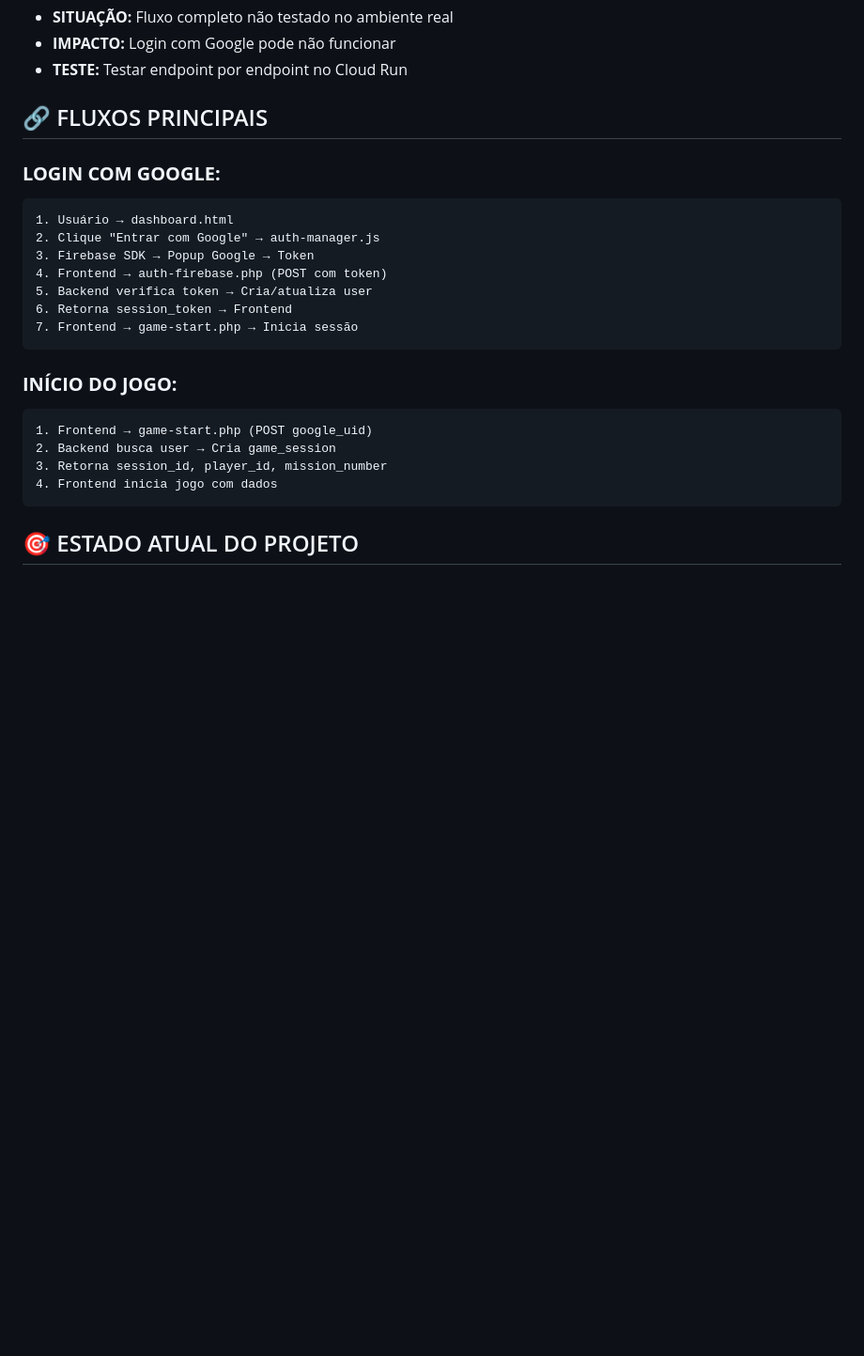
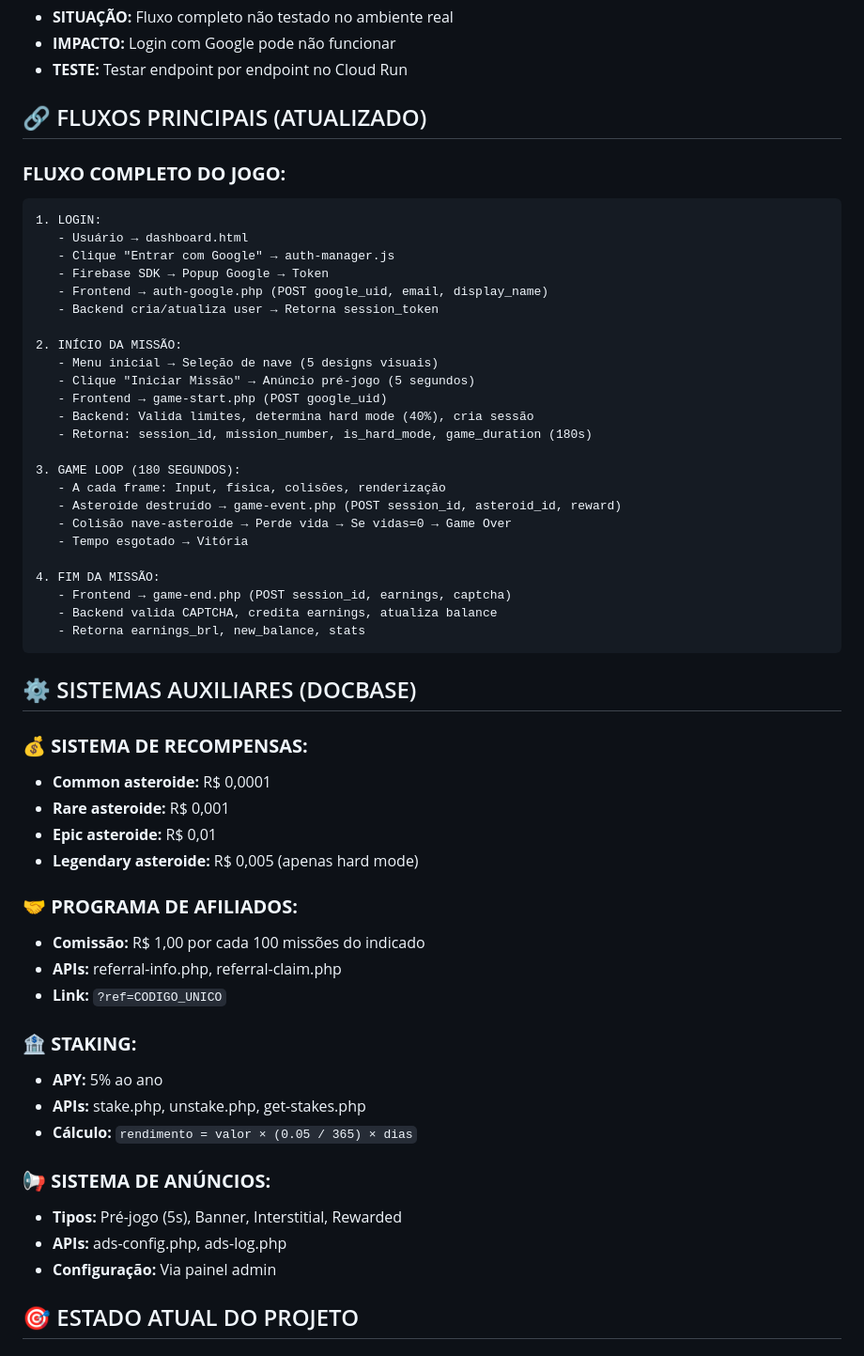
Before and after one commit to originslone-sys/crypto-asteroid-rush, a Markdown page: DOCUMENTACAO.md, the part around one of its changes. Shown at 94% size. Rendered like a GitHub page; blank space fills up the shorter version.

````diff
--- a/DOCUMENTACAO.md
+++ b/DOCUMENTACAO.md
@@ -172,26 +204,58 @@ crypto-asteroid-rush/
 - **IMPACTO:** Login com Google pode não funcionar
 - **TESTE:** Testar endpoint por endpoint no Cloud Run
 
-## 🔗 FLUXOS PRINCIPAIS
+## 🔗 FLUXOS PRINCIPAIS (ATUALIZADO)
 
-### **LOGIN COM GOOGLE:**
+### **FLUXO COMPLETO DO JOGO:**
 ```
-1. Usuário → dashboard.html
-2. Clique "Entrar com Google" → auth-manager.js
-3. Firebase SDK → Popup Google → Token
-4. Frontend → auth-firebase.php (POST com token)
-5. Backend verifica token → Cria/atualiza user
-6. Retorna session_token → Frontend
-7. Frontend → game-start.php → Inicia sessão
+1. LOGIN:
+   - Usuário → dashboard.html
+   - Clique "Entrar com Google" → auth-manager.js
+   - Firebase SDK → Popup Google → Token
+   - Frontend → auth-google.php (POST google_uid, email, display_name)
+   - Backend cria/atualiza user → Retorna session_token
+
+2. INÍCIO DA MISSÃO:
+   - Menu inicial → Seleção de nave (5 designs visuais)
+   - Clique "Iniciar Missão" → Anúncio pré-jogo (5 segundos)
+   - Frontend → game-start.php (POST google_uid)
+   - Backend: Valida limites, determina hard mode (40%), cria sessão
+   - Retorna: session_id, mission_number, is_hard_mode, game_duration (180s)
+
+3. GAME LOOP (180 SEGUNDOS):
+   - A cada frame: Input, física, colisões, renderização
+   - Asteroide destruído → game-event.php (POST session_id, asteroid_id, reward)
+   - Colisão nave-asteroide → Perde vida → Se vidas=0 → Game Over
+   - Tempo esgotado → Vitória
+
+4. FIM DA MISSÃO:
+   - Frontend → game-end.php (POST session_id, earnings, captcha)
+   - Backend valida CAPTCHA, credita earnings, atualiza balance
+   - Retorna earnings_brl, new_balance, stats
 ```
 
-### **INÍCIO DO JOGO:**
-```
-1. Frontend → game-start.php (POST google_uid)
-2. Backend busca user → Cria game_session
-3. Retorna session_id, player_id, mission_number
-4. Frontend inicia jogo com dados
-```
+## ⚙️ SISTEMAS AUXILIARES (DOCBASE)
+
+### **💰 SISTEMA DE RECOMPENSAS:**
+- **Common asteroide:** R$ 0,0001
+- **Rare asteroide:** R$ 0,001
+- **Epic asteroide:** R$ 0,01
+- **Legendary asteroide:** R$ 0,005 (apenas hard mode)
+
+### **🤝 PROGRAMA DE AFILIADOS:**
+- **Comissão:** R$ 1,00 por cada 100 missões do indicado
+- **APIs:** referral-info.php, referral-claim.php
+- **Link:** `?ref=CODIGO_UNICO`
+
+### **🏦 STAKING:**
+- **APY:** 5% ao ano
+- **APIs:** stake.php, unstake.php, get-stakes.php
+- **Cálculo:** `rendimento = valor × (0.05 / 365) × dias`
+
+### **📢 SISTEMA DE ANÚNCIOS:**
+- **Tipos:** Pré-jogo (5s), Banner, Interstitial, Rewarded
+- **APIs:** ads-config.php, ads-log.php
+- **Configuração:** Via painel admin
 
 ## 🎯 ESTADO ATUAL DO PROJETO
 
````
Also changed, not shown: other parts of DOCUMENTACAO.md (+83 -11 lines).
